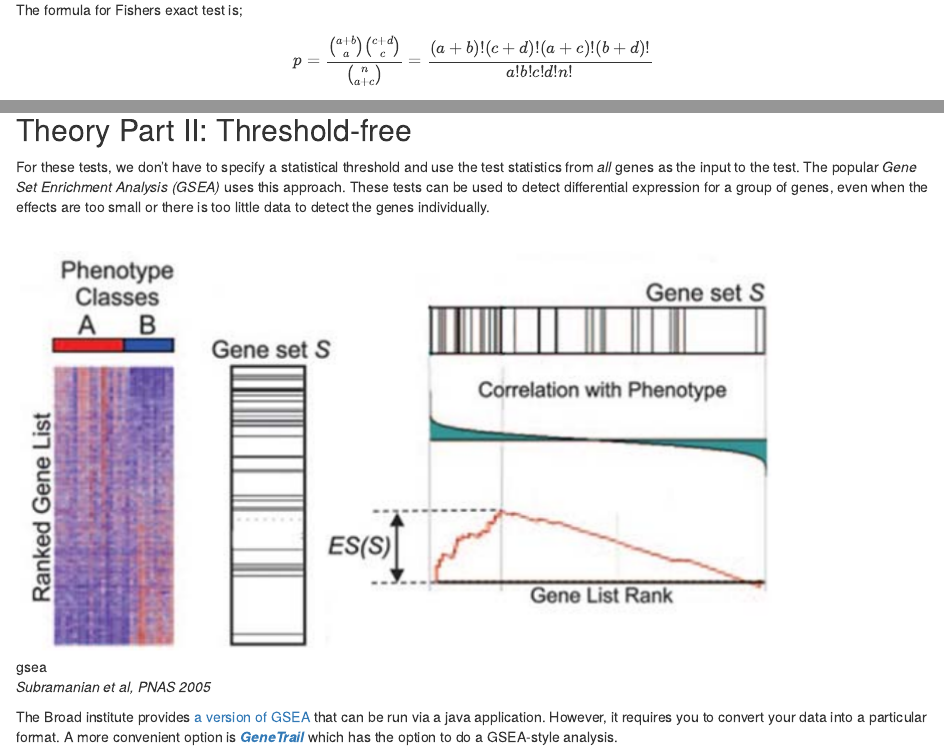
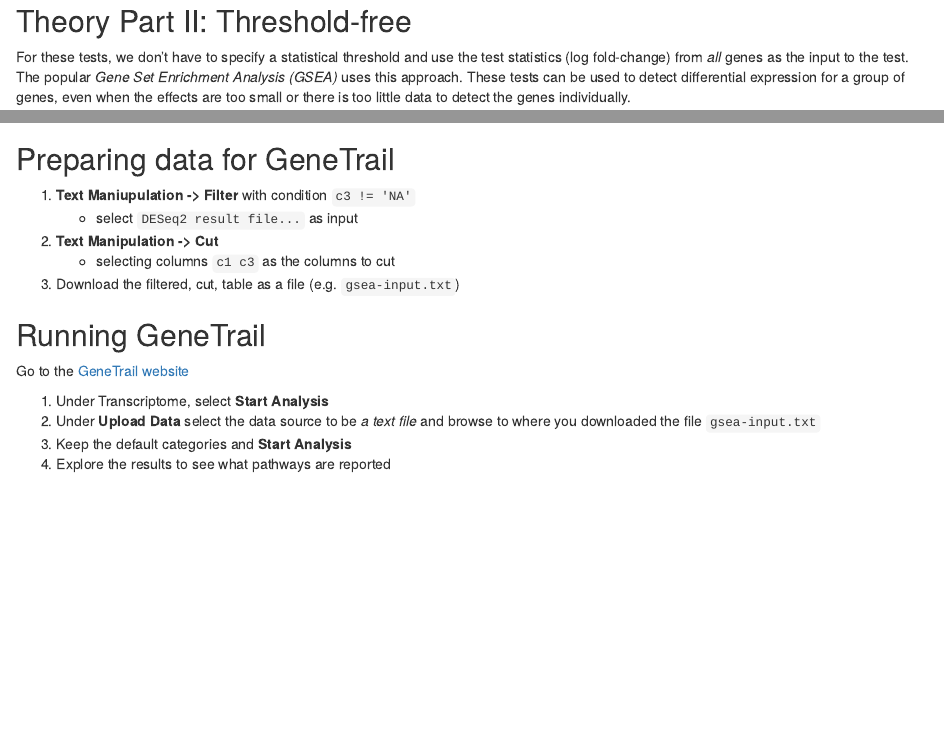
Before and after one commit to sheffield-bioinformatics-core/enrichment-analysis, an R Markdown document (enrichment.Rmd): the page in a window 1100 px wide, from 2970 px down before the commit and from 5180 px down after it, and a second part further down, joined at a grey line. Rendered offline with R 4.5, knitr and Pandoc, with nearby package versions; code that draws random numbers runs with fixed seeds of ours.

Commit message:
Update enrichment.Rmd

```diff
--- a/enrichment.Rmd
+++ b/enrichment.Rmd
@@ -196,10 +198,9 @@ with ‘NAs’ for those that were not tested.
 
 ## Theory Part II: Threshold-free
 
-For these tests, we don't have to specify a statistical threshold and use the test statistics from *all* genes as the input to the test. The popular *Gene Set Enrichment Analysis (GSEA)* uses this approach. These tests can be used to detect differential expression for a group of genes, even when the effects are too small or there is too little data to detect the genes individually.
+For these tests, we don't have to specify a statistical threshold and use the test statistics (log fold-change) from *all* genes as the input to the test. The popular *Gene Set Enrichment Analysis (GSEA)* uses this approach. These tests can be used to detect differential expression for a group of genes, even when the effects are too small or there is too little data to detect the genes individually.
 
 ![gsea](images/GSEA.png)
 
 *Subramanian et al, PNAS 2005*
 
-The Broad institute provides [a version of GSEA](http://software.broadinstitute.org/gsea/index.jsp) that can be run via a java application. However, it requires you to convert your data into a particular format. A more convenient option is [***GeneTrail***](http://genetrail.bioinf.uni-sb.de/enrichment_analysis.php?js=1&cc=1) which has the option to do a GSEA-style analysis.
@@ -205,0 +209,16 @@ The Broad institute provides [a version of GSEA](http://software.broadinstitute.
+## Preparing data for GeneTrail
+
+1. **Text Maniupulation -> Filter** with condition `c3 != 'NA'`
+   + select `DESeq2 result file...` as input
+2. **Text Manipulation -> Cut**
+   + selecting columns `c1 c3` as the columns to cut
+3. Download the filtered, cut, table as a file (e.g. `gsea-input.txt`)
+
+## Running GeneTrail
+
+Go to the [GeneTrail website](https://genetrail2.bioinf.uni-sb.de/)
+
+1. Under Transcriptome, select **Start Analysis**
+2. Under **Upload Data** select the data source to be *a text file* and browse to where you downloaded the file `gsea-input.txt`
+3. Keep the default categories and **Start Analysis**
+4. Explore the results to see what pathways are reported
```
Also changed, not shown: enrichment.Rmd (4 more changed lines).
